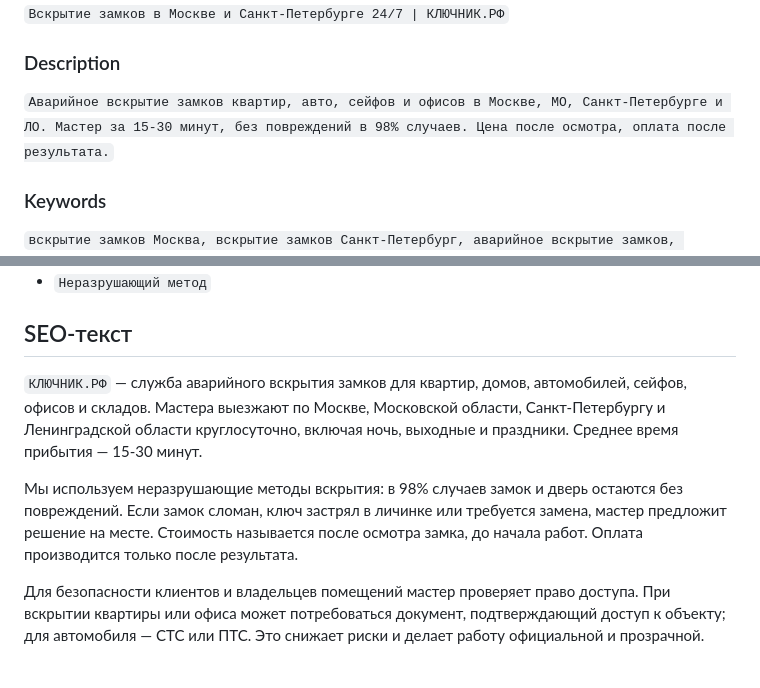
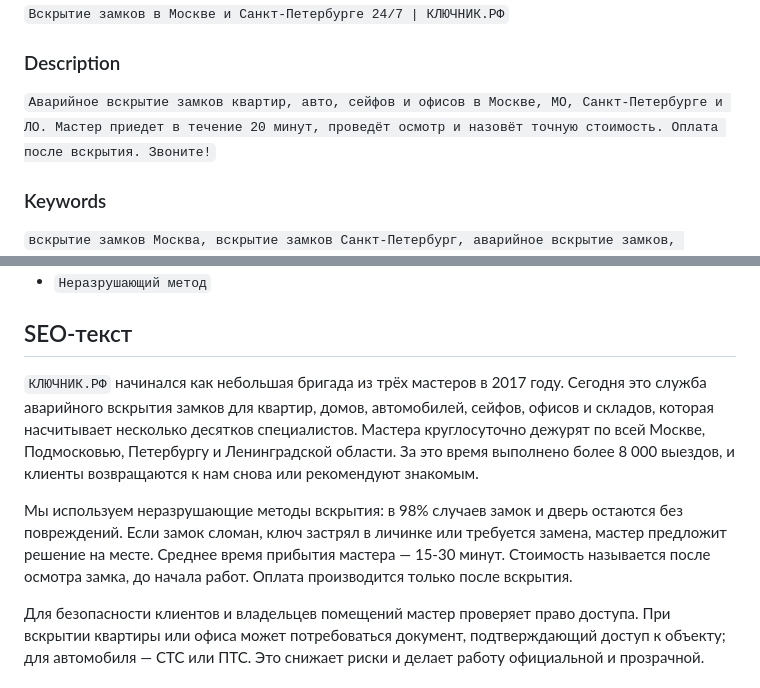
Before and after one commit to MihichN/vskritie-zamkov, a Markdown page: seo-klyuchnik-rf.md, 2 parts joined by grey strips. Drawn GitHub-style.

```diff
--- a/seo-klyuchnik-rf.md
+++ b/seo-klyuchnik-rf.md
@@ -62,7 +62,7 @@
 
 ### Description
 
-`Аварийное вскрытие замков квартир, авто, сейфов и офисов в Москве, МО, Санкт-Петербурге и ЛО. Мастер за 15-30 минут, без повреждений в 98% случаев. Цена после осмотра, оплата после результата.`
+`Аварийное вскрытие замков квартир, авто, сейфов и офисов в Москве, МО, Санкт-Петербурге и ЛО. Мастер приедет в течение 20 минут, проведёт осмотр и назовёт точную стоимость. Оплата после вскрытия. Звоните!`
 
 ### Keywords
 
@@ -105,9 +105,9 @@ H3:
 
 ## SEO-текст
 
-`КЛЮЧНИК.РФ` — служба аварийного вскрытия замков для квартир, домов, автомобилей, сейфов, офисов и складов. Мастера выезжают по Москве, Московской области, Санкт-Петербургу и Ленинградской области круглосуточно, включая ночь, выходные и праздники. Среднее время прибытия — 15-30 минут.
+`КЛЮЧНИК.РФ` начинался как небольшая бригада из трёх мастеров в 2017 году. Сегодня это служба аварийного вскрытия замков для квартир, домов, автомобилей, сейфов, офисов и складов, которая насчитывает несколько десятков специалистов. Мастера круглосуточно дежурят по всей Москве, Подмосковью, Петербургу и Ленинградской области. За это время выполнено более 8 000 выездов, и клиенты возвращаются к нам снова или рекомендуют знакомым.
 
-Мы используем неразрушающие методы вскрытия: в 98% случаев замок и дверь остаются без повреждений. Если замок сломан, ключ застрял в личинке или требуется замена, мастер предложит решение на месте. Стоимость называется после осмотра замка, до начала работ. Оплата производится только после результата.
+Мы используем неразрушающие методы вскрытия: в 98% случаев замок и дверь остаются без повреждений. Если замок сломан, ключ застрял в личинке или требуется замена, мастер предложит решение на месте. Среднее время прибытия мастера — 15-30 минут. Стоимость называется после осмотра замка, до начала работ. Оплата производится только после вскрытия.
 
 Для безопасности клиентов и владельцев помещений мастер проверяет право доступа. При вскрытии квартиры или офиса может потребоваться документ, подтверждающий доступ к объекту; для автомобиля — СТС или ПТС. Это снижает риски и делает работу официальной и прозрачной.
 
```
